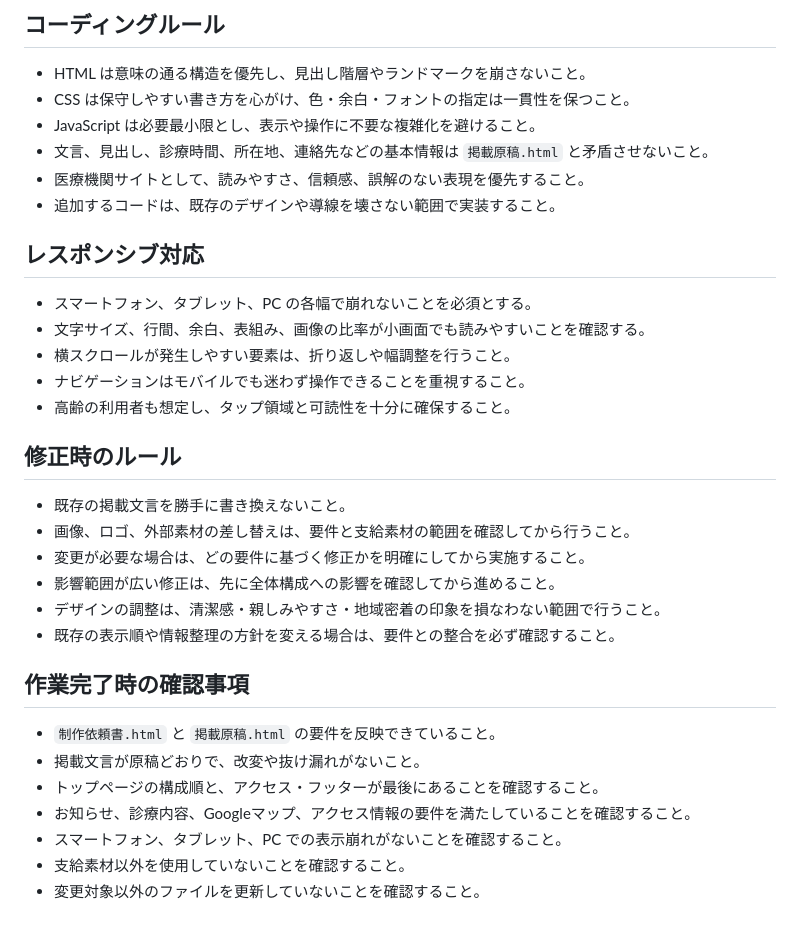
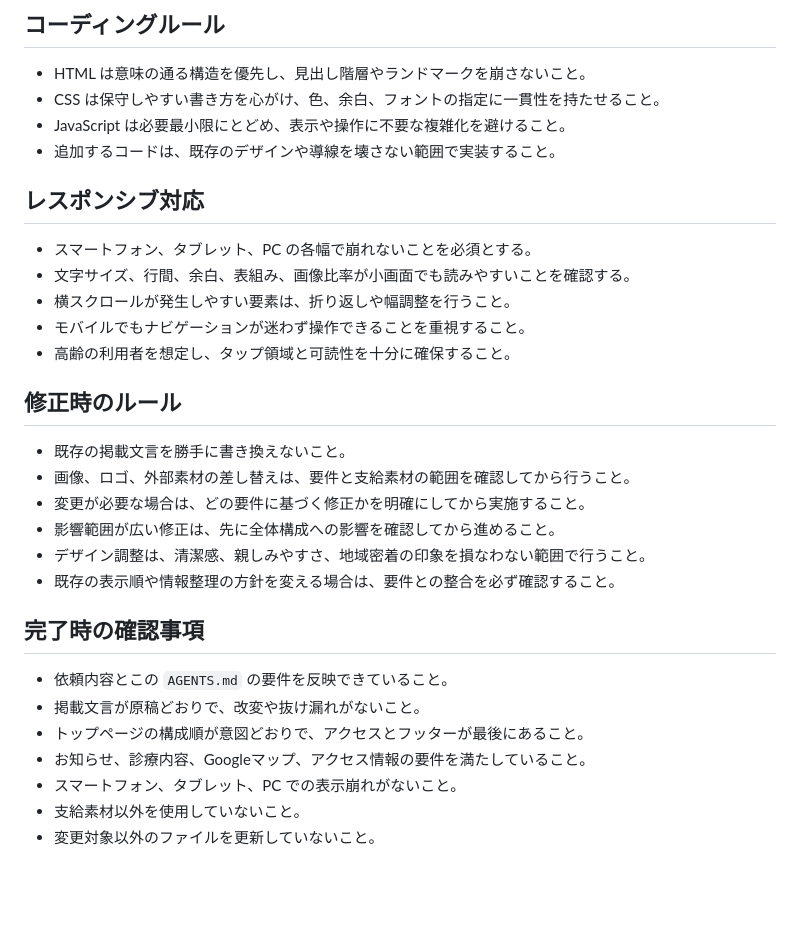
Before and after one commit to tonchiw3-tech/sato-clinic_washizu, a Markdown page: AGENTS.md, the part around one of its changes. Drawn GitHub-style; blank space fills up the shorter version.

```diff
--- a/AGENTS.md
+++ b/AGENTS.md
@@ -24,32 +63,30 @@
 
 ## コーディングルール
 - HTML は意味の通る構造を優先し、見出し階層やランドマークを崩さないこと。
-- CSS は保守しやすい書き方を心がけ、色・余白・フォントの指定は一貫性を保つこと。
-- JavaScript は必要最小限とし、表示や操作に不要な複雑化を避けること。
-- 文言、見出し、診療時間、所在地、連絡先などの基本情報は `掲載原稿.html` と矛盾させないこと。
-- 医療機関サイトとして、読みやすさ、信頼感、誤解のない表現を優先すること。
+- CSS は保守しやすい書き方を心がけ、色、余白、フォントの指定に一貫性を持たせること。
+- JavaScript は必要最小限にとどめ、表示や操作に不要な複雑化を避けること。
 - 追加するコードは、既存のデザインや導線を壊さない範囲で実装すること。
 
 ## レスポンシブ対応
 - スマートフォン、タブレット、PC の各幅で崩れないことを必須とする。
-- 文字サイズ、行間、余白、表組み、画像の比率が小画面でも読みやすいことを確認する。
+- 文字サイズ、行間、余白、表組み、画像比率が小画面でも読みやすいことを確認する。
 - 横スクロールが発生しやすい要素は、折り返しや幅調整を行うこと。
-- ナビゲーションはモバイルでも迷わず操作できることを重視すること。
-- 高齢の利用者も想定し、タップ領域と可読性を十分に確保すること。
+- モバイルでもナビゲーションが迷わず操作できることを重視すること。
+- 高齢の利用者を想定し、タップ領域と可読性を十分に確保すること。
 
 ## 修正時のルール
 - 既存の掲載文言を勝手に書き換えないこと。
 - 画像、ロゴ、外部素材の差し替えは、要件と支給素材の範囲を確認してから行うこと。
 - 変更が必要な場合は、どの要件に基づく修正かを明確にしてから実施すること。
 - 影響範囲が広い修正は、先に全体構成への影響を確認してから進めること。
-- デザインの調整は、清潔感・親しみやすさ・地域密着の印象を損なわない範囲で行うこと。
+- デザイン調整は、清潔感、親しみやすさ、地域密着の印象を損なわない範囲で行うこと。
 - 既存の表示順や情報整理の方針を変える場合は、要件との整合を必ず確認すること。
 
-## 作業完了時の確認事項
-- `制作依頼書.html` と `掲載原稿.html` の要件を反映できていること。
+## 完了時の確認事項
+- 依頼内容とこの `AGENTS.md` の要件を反映できていること。
 - 掲載文言が原稿どおりで、改変や抜け漏れがないこと。
-- トップページの構成順と、アクセス・フッターが最後にあることを確認すること。
-- お知らせ、診療内容、Googleマップ、アクセス情報の要件を満たしていることを確認すること。
-- スマートフォン、タブレット、PC での表示崩れがないことを確認すること。
-- 支給素材以外を使用していないことを確認すること。
-- 変更対象以外のファイルを更新していないことを確認すること。
+- トップページの構成順が意図どおりで、アクセスとフッターが最後にあること。
+- お知らせ、診療内容、Googleマップ、アクセス情報の要件を満たしていること。
+- スマートフォン、タブレット、PC での表示崩れがないこと。
+- 支給素材以外を使用していないこと。
+- 変更対象以外のファイルを更新していないこと。
```
Also changed, not shown: other parts of AGENTS.md (+54 -15 lines).
